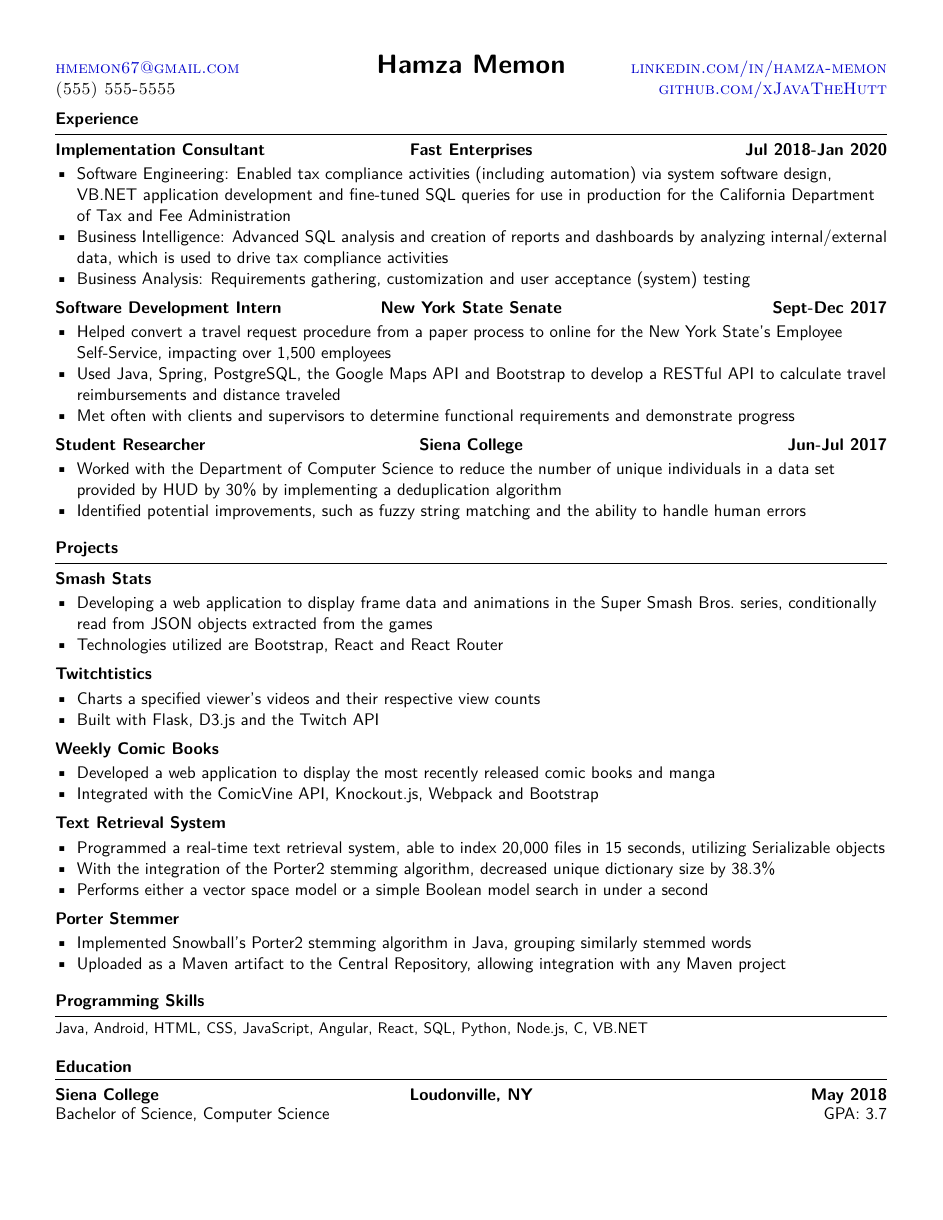
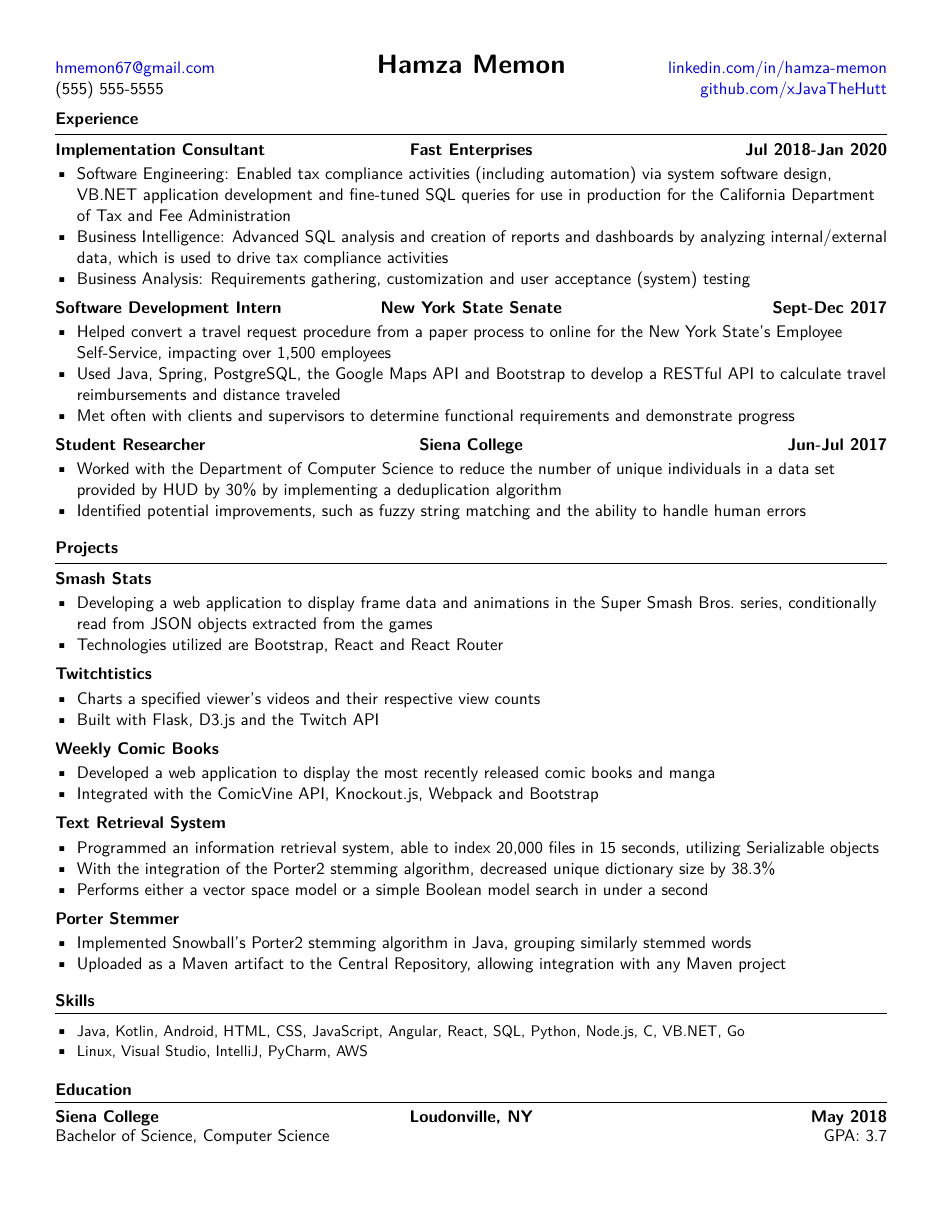
Before and after one commit to hamzamemon/resume, a LaTeX CV (resume.tex, which reads xjavathehutt.cls): the whole page. Compiled offline with XeLaTeX.

Commit message:
Updated spacing, text case, added environments skills.

```diff
--- a/resume.tex
+++ b/resume.tex
@@ -5,7 +5,8 @@
 \phonenumber{(555) 555-5555}
 \linkedin{linkedin.com/in/hamza-memon}
 \github{github.com/xJavaTheHutt}
-\skills{Java, Android, HTML, CSS, JavaScript, Angular, React, SQL, Python, Node.js, C, VB.NET}
+\skills{Java, Kotlin, Android, HTML, CSS, JavaScript, Angular, React, SQL, Python, Node.js, C, VB.NET, Go}
+\environments{Linux, Visual Studio, IntelliJ, PyCharm, AWS}
 
 %-------------------------------------------
 \begin{document}
@@ -69,7 +70,7 @@
 
   \begin{cvsubsection}{Text Retrieval System}{}{}
     \begin{itemize}
-      \item{Programmed a real-time text retrieval system, able to index 20,000 files in 15 seconds, utilizing Serializable objects}
+      \item{Programmed an information retrieval system, able to index 20,000 files in 15 seconds, utilizing Serializable objects}
       \item{With the integration of the Porter2 stemming algorithm, decreased unique dictionary size by 38.3\%}
       \item{Performs either a vector space model or a simple Boolean model search in under a second}
     \end{itemize}
@@ -84,7 +85,7 @@
   \end{cvsection}
 
 %--------PROGRAMMING SKILLS------------
-  \begin{cvsection}{Programming Skills}
+  \begin{cvsection}{Skills}
     \printskills
   \end{cvsection}
 
--- a/xjavathehutt.cls
+++ b/xjavathehutt.cls
@@ -67,8 +67,8 @@
 \def\afterhrulespace{12pt}
 \def\beforesubsectionspace{-15pt}
 \def\aftersubsectionspace{-18pt}
-\def\beforeskillsspace{-15pt}
-\def\afterskillsspace{15pt}
+\def\beforeskillsspace{-25pt}
+\def\afterskillsspace{1pt}
 \def\beforemajorspace{10pt}
 
 
@@ -78,35 +78,35 @@
 \newcommand\name[1]{\def\@name{#1}}
 \newcommand\printname{
   \typeout \spaceskip
-  \textbf{\LARGE\textls[10]{\textsc{\@name}}}
+  \textbf{\LARGE\textls[10]{\@name}}
 }
 
 % Email
 \newcommand\email[1]{\def\@email{#1}}
 \newcommand\printemail{
   \typeout \spaceskip
-  \href{mailto:\@email}{\textsc{\@email}}
+  \href{mailto:\@email}{\@email}
 }
 
 % Phone number
 \newcommand\phonenumber[1]{\def\@phonenumber{#1}}
 \newcommand\printnumber{
   \typeout \spaceskip
-  \textsc{\@phonenumber}
+  \@phonenumber
 }
 
 % LinkedIn
 \newcommand\linkedin[1]{\def\@linkedin{#1}}
 \newcommand\printlinkedin{
   \typeout \spaceskip
-  \href{https://\@linkedin}{\textsc{\@linkedin}}
+  \href{https://\@linkedin}{\@linkedin}
 }
 
 % Github
 \newcommand\github[1]{\def\@github{#1}}
 \newcommand\printgithub{
   \typeout \spaceskip
-  \href{https://\@github}{\textsc{\@github}}
+  \href{https://\@github}{\@github}
 }
 
 % Print email and number
@@ -166,11 +166,14 @@
 %-------------LINKS------------
 % Skills
 \newcommand\skills[1]{\def\@skills{#1}}
+\newcommand\environments[1]{\def\@environments{#1}}
 \newcommand\printskills{
   \vspace*{\beforeskillsspace}
-  \typeout \spaceskip
 
-  \small{\@skills}
+  \begin{itemize}
+    \item{\small{\@skills}}
+    \item{\small{\@environments}}
+  \end{itemize}
 
   \vspace*{\afterskillsspace}
 }
```
Also changed, not shown: resume.pdf, resume.png.
